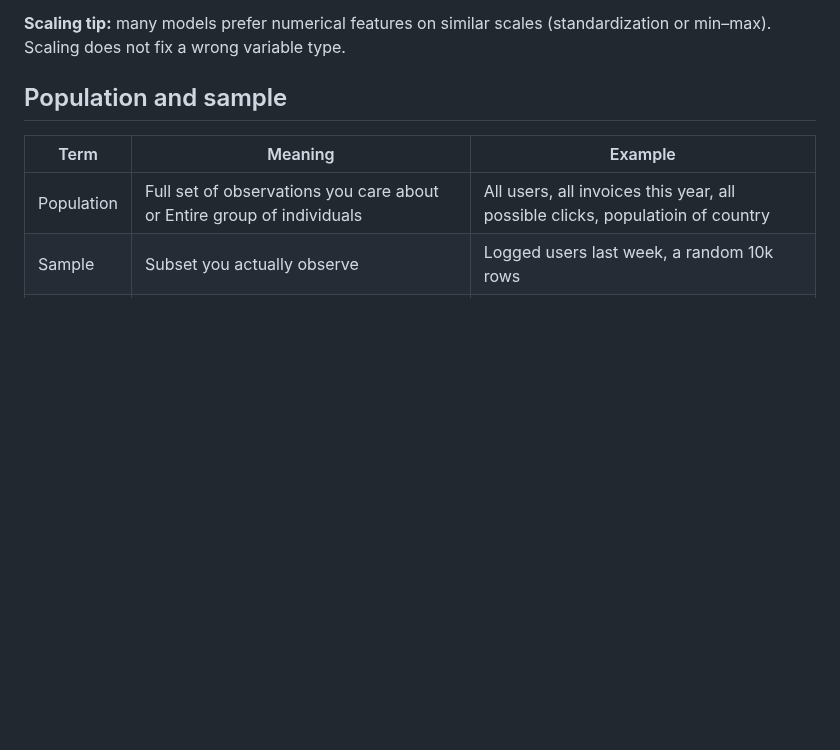
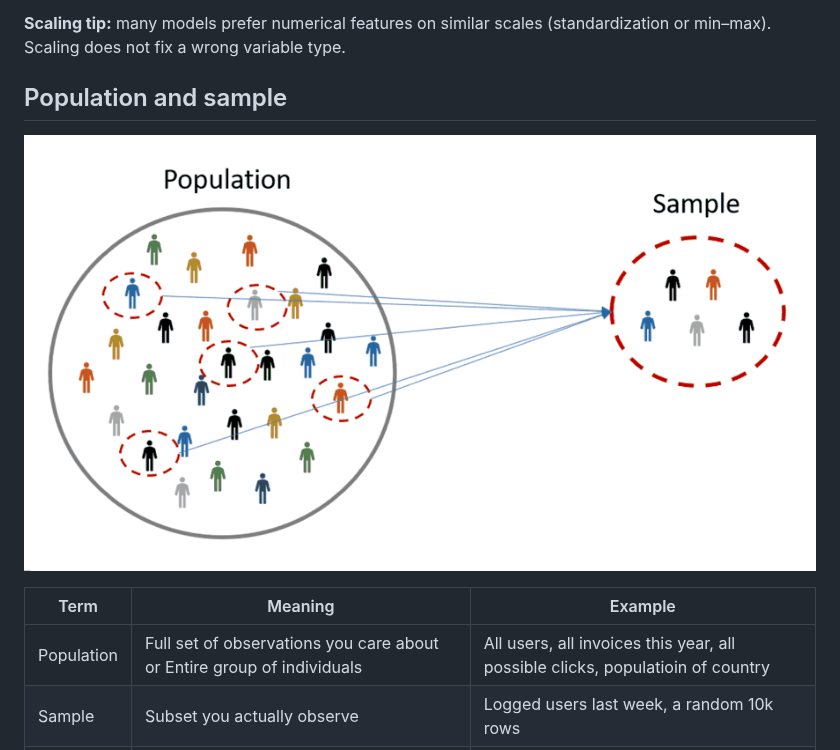
Before and after one commit to SanjayKushwah0601/Technology-Solutions, a Markdown page: machine-learning/statistics/theory.md, the part around the change. GitHub-like rendering; pictures changed too: images/population_sample.png; blank space fills up the shorter version.

Commit message:
added population and sample image

```diff
--- a/machine-learning/statistics/theory.md
+++ b/machine-learning/statistics/theory.md
@@ -166,6 +166,8 @@ Numerical variables are quantities or measurements. You can compare magnitudes a
 **Scaling tip:** many models prefer numerical features on similar scales (standardization or min–max). Scaling does not fix a wrong variable type.
 
 ## Population and sample
+
+![Population vs sample](../../images/population_sample.png)
 
 | Term | Meaning                                                                | Example                                                                        |
 | --- |------------------------------------------------------------------------|--------------------------------------------------------------------------------|
```
Also changed, not shown: 1 other file.
